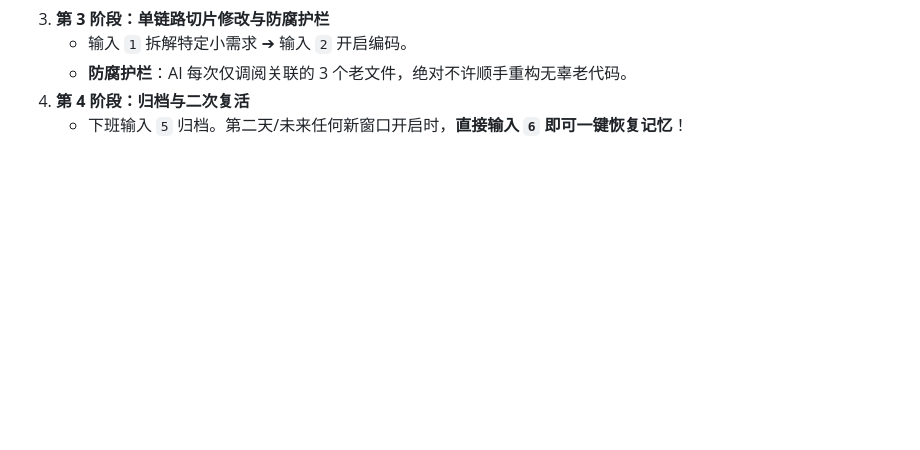
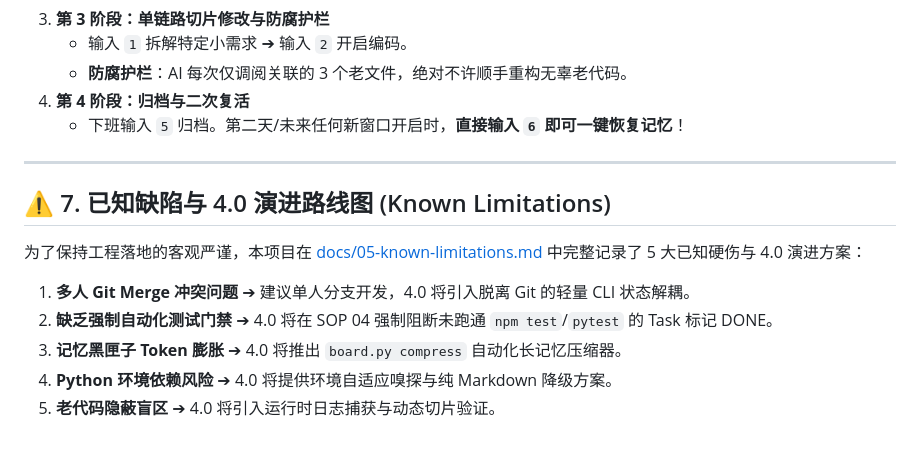
Before and after one commit to zhaozhendong0608/Apex, a Markdown page: WORKFLOW_GUIDE.md, the part around the change. Drawn GitHub-style; blank space fills up the shorter version.

Commit message:
docs: formalize known limitations and 4.0 evolution roadmap in standalone file docs/05-known-limitations.md

```diff
--- a/WORKFLOW_GUIDE.md
+++ b/WORKFLOW_GUIDE.md
@@ -220,3 +220,14 @@ graph TD
    - **防腐护栏**：AI 每次仅调阅关联的 3 个老文件，绝对不许顺手重构无辜老代码。
 4. **第 4 阶段：归档与二次复活**
    - 下班输入 `5` 归档。第二天/未来任何新窗口开启时，**直接输入 `6` 即可一键恢复记忆**！
+
+---
+
+## ⚠️ 7. 已知缺陷与 4.0 演进路线图 (Known Limitations)
+
+为了保持工程落地的客观严谨，本项目在 [docs/05-known-limitations.md](file:///Users/up_dong/Documents/%E8%B5%B5%E6%8C%AF%E4%B8%9C%E7%A7%81%E6%9C%89/energy_carbon/docs/05-known-limitations.md) 中完整记录了 5 大已知硬伤与 4.0 演进方案：
+1. **多人 Git Merge 冲突问题** ➔ 建议单人分支开发，4.0 将引入脱离 Git 的轻量 CLI 状态解耦。
+2. **缺乏强制自动化测试门禁** ➔ 4.0 将在 SOP 04 强制阻断未跑通 `npm test`/`pytest` 的 Task 标记 DONE。
+3. **记忆黑匣子 Token 膨胀** ➔ 4.0 将推出 `board.py compress` 自动化长记忆压缩器。
+4. **Python 环境依赖风险** ➔ 4.0 将提供环境自适应嗅探与纯 Markdown 降级方案。
+5. **老代码隐蔽盲区** ➔ 4.0 将引入运行时日志捕获与动态切片验证。
```
Also changed, not shown: base_template/docs/05-known-limitations.md (added, +44 -0 lines), docs/05-known-limitations.md (added, +44 -0 lines).
